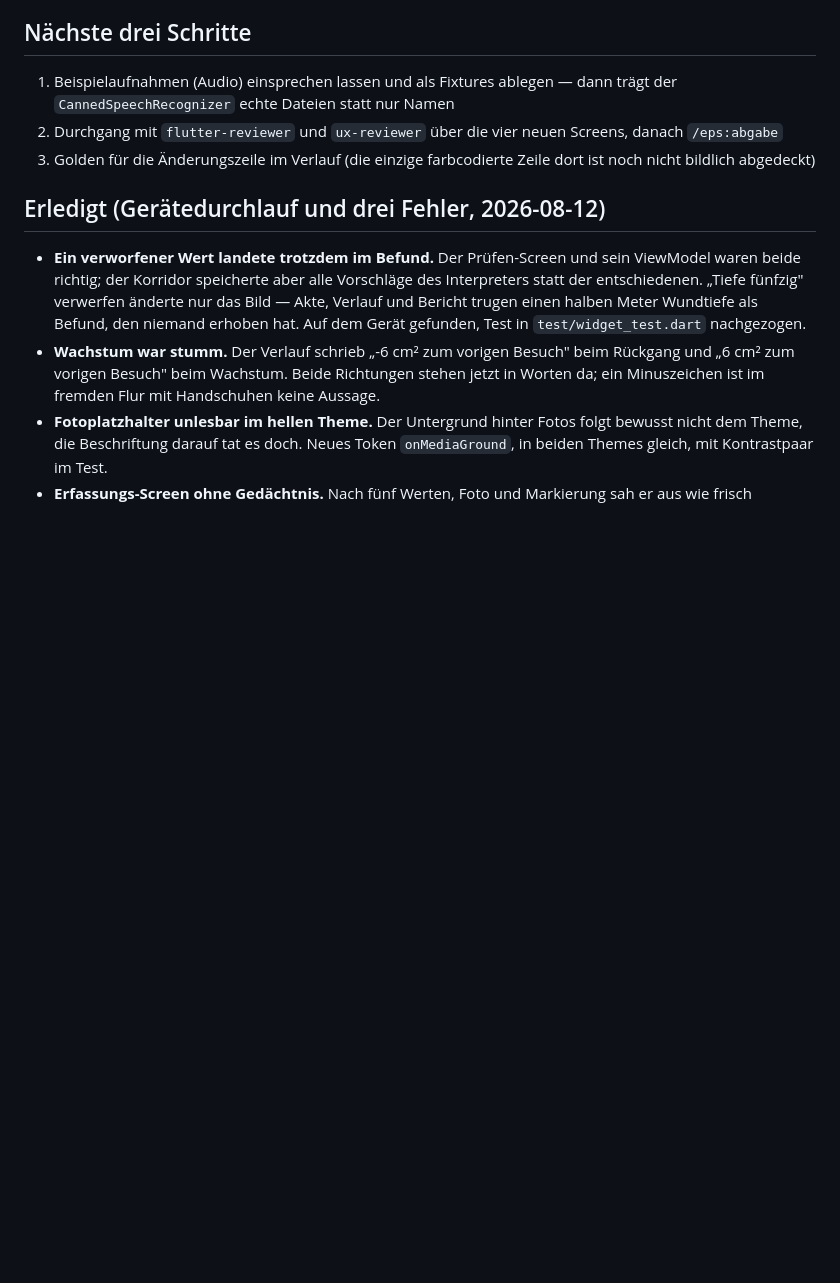
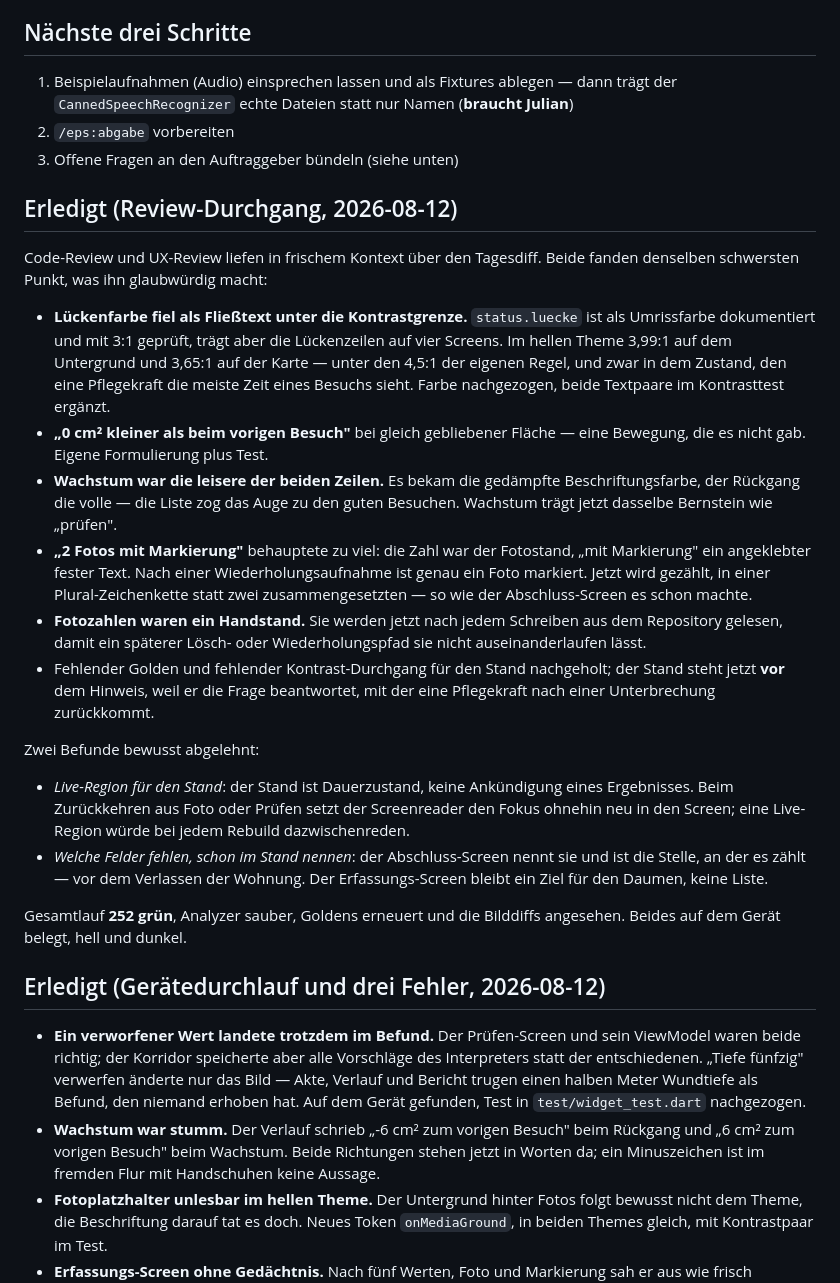
Before and after one commit to Schweitzerle/wunddoku, a Markdown page: PROGRESS.md, the part around the change. Rendered like a GitHub page; blank space fills up the shorter version.

Commit message:
docs: record the review pass and what was rejected
Co-Authored-By: Claude Opus 5 <noreply@anthropic.com>
Claude-Session: https://claude.ai/code/session_01EYeVCRBm19sn3DCHQvrBqP

```diff
--- a/PROGRESS.md
+++ b/PROGRESS.md
@@ -43,10 +43,49 @@ die alle drei Tests und Analyzer passiert hatten (siehe unten).
 
 1. Beispielaufnahmen (Audio) einsprechen lassen und als Fixtures ablegen —
    dann trägt der `CannedSpeechRecognizer` echte Dateien statt nur Namen
-2. Durchgang mit `flutter-reviewer` und `ux-reviewer` über die vier neuen
-   Screens, danach `/eps:abgabe`
-3. Golden für die Änderungszeile im Verlauf (die einzige farbcodierte Zeile
-   dort ist noch nicht bildlich abgedeckt)
+   (**braucht Julian**)
+2. `/eps:abgabe` vorbereiten
+3. Offene Fragen an den Auftraggeber bündeln (siehe unten)
+
+## Erledigt (Review-Durchgang, 2026-08-12)
+
+Code-Review und UX-Review liefen in frischem Kontext über den Tagesdiff. Beide
+fanden denselben schwersten Punkt, was ihn glaubwürdig macht:
+
+- **Lückenfarbe fiel als Fließtext unter die Kontrastgrenze.** `status.luecke`
+  ist als Umrissfarbe dokumentiert und mit 3:1 geprüft, trägt aber die
+  Lückenzeilen auf vier Screens. Im hellen Theme 3,99:1 auf dem Untergrund und
+  3,65:1 auf der Karte — unter den 4,5:1 der eigenen Regel, und zwar in dem
+  Zustand, den eine Pflegekraft die meiste Zeit eines Besuchs sieht. Farbe
+  nachgezogen, beide Textpaare im Kontrasttest ergänzt.
+- **„0 cm² kleiner als beim vorigen Besuch"** bei gleich gebliebener Fläche —
+  eine Bewegung, die es nicht gab. Eigene Formulierung plus Test.
+- **Wachstum war die leisere der beiden Zeilen.** Es bekam die gedämpfte
+  Beschriftungsfarbe, der Rückgang die volle — die Liste zog das Auge zu den
+  guten Besuchen. Wachstum trägt jetzt dasselbe Bernstein wie „prüfen".
+- **„2 Fotos mit Markierung"** behauptete zu viel: die Zahl war der Fotostand,
+  „mit Markierung" ein angeklebter fester Text. Nach einer Wiederholungsaufnahme
+  ist genau ein Foto markiert. Jetzt wird gezählt, in einer Plural-Zeichenkette
+  statt zwei zusammengesetzten — so wie der Abschluss-Screen es schon machte.
+- **Fotozahlen waren ein Handstand.** Sie werden jetzt nach jedem Schreiben aus
+  dem Repository gelesen, damit ein späterer Lösch- oder Wiederholungspfad sie
+  nicht auseinanderlaufen lässt.
+- Fehlender Golden und fehlender Kontrast-Durchgang für den Stand nachgeholt;
+  der Stand steht jetzt **vor** dem Hinweis, weil er die Frage beantwortet, mit
+  der eine Pflegekraft nach einer Unterbrechung zurückkommt.
+
+Zwei Befunde bewusst abgelehnt:
+
+- *Live-Region für den Stand*: der Stand ist Dauerzustand, keine Ankündigung
+  eines Ergebnisses. Beim Zurückkehren aus Foto oder Prüfen setzt der
+  Screenreader den Fokus ohnehin neu in den Screen; eine Live-Region würde bei
+  jedem Rebuild dazwischenreden.
+- *Welche Felder fehlen, schon im Stand nennen*: der Abschluss-Screen nennt sie
+  und ist die Stelle, an der es zählt — vor dem Verlassen der Wohnung. Der
+  Erfassungs-Screen bleibt ein Ziel für den Daumen, keine Liste.
+
+Gesamtlauf **252 grün**, Analyzer sauber, Goldens erneuert und die Bilddiffs
+angesehen. Beides auf dem Gerät belegt, hell und dunkel.
 
 ## Erledigt (Gerätedurchlauf und drei Fehler, 2026-08-12)
 
```
